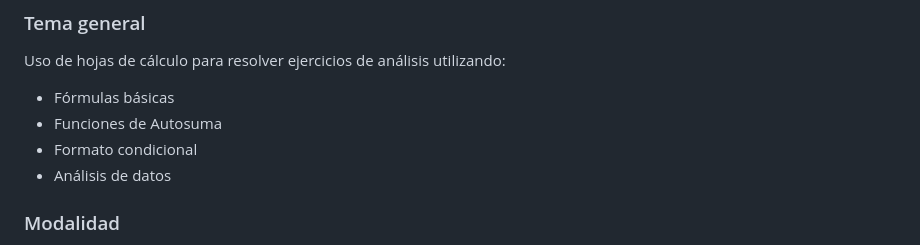
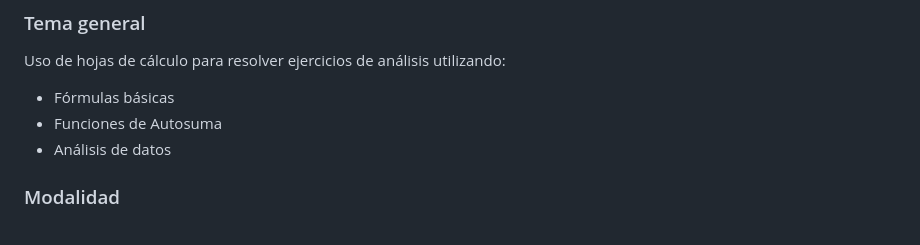
Before and after one commit to EJGDLG/CCFE-3roBasico, a Markdown page: README.md, the part around the change. Rendered like a GitHub page.

```diff
--- a/README.md
+++ b/README.md
@@ -10,7 +10,6 @@ Uso de hojas de cálculo para resolver ejercicios de análisis utilizando:
 
 - Fórmulas básicas
 - Funciones de Autosuma
-- Formato condicional
 - Análisis de datos
 
 ### Modalidad
```
